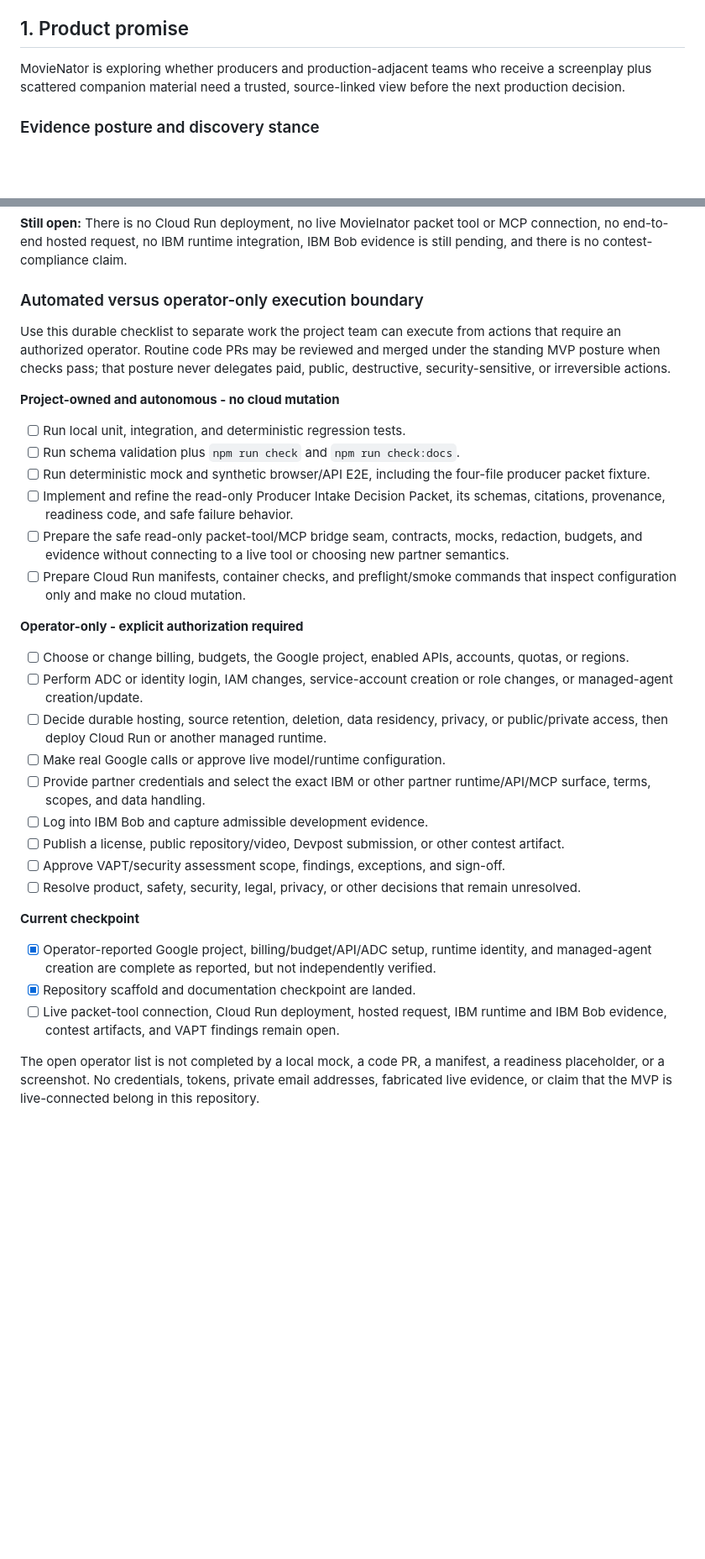
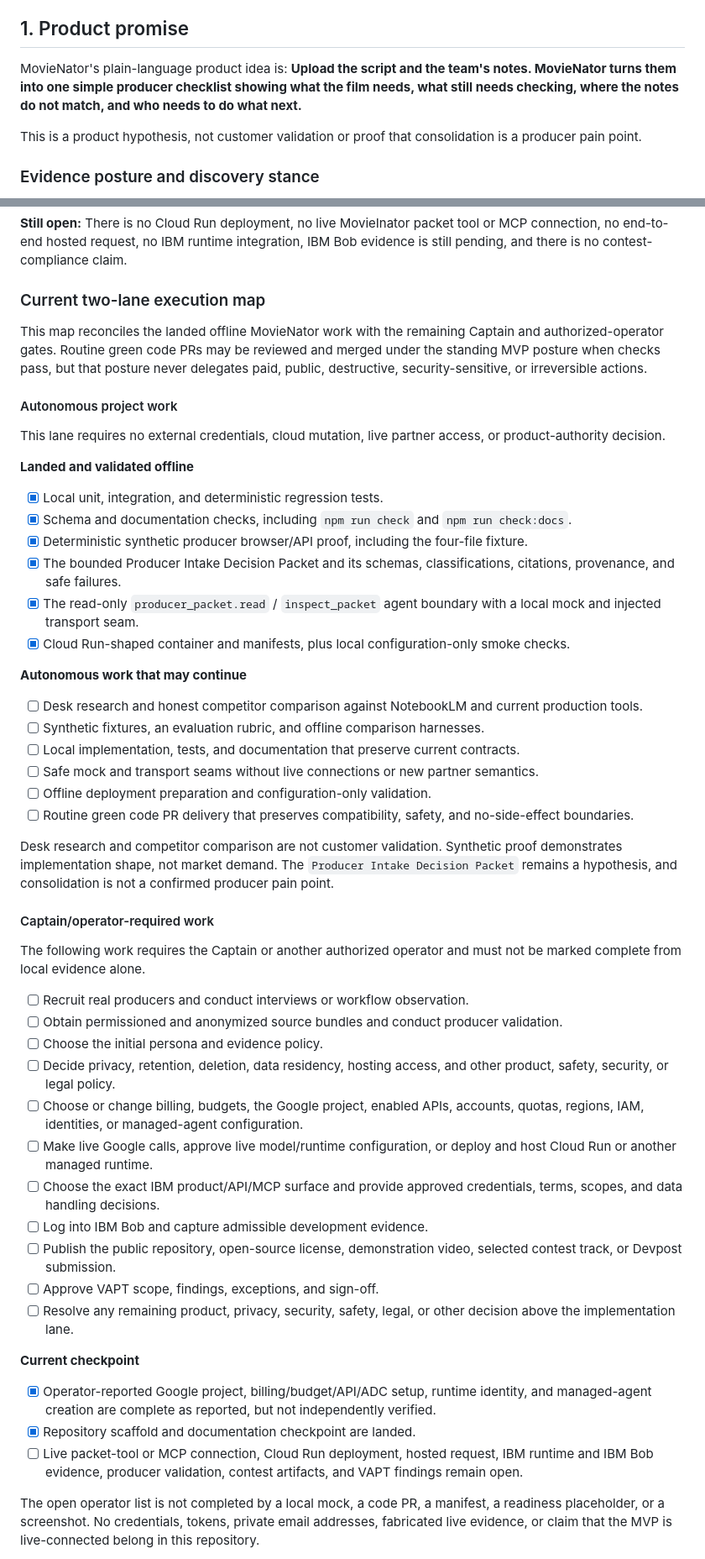
Before and after one commit to jacksonlohxt/MovieNator, a Markdown page: README.md, 2 parts joined by grey strips. Shown at 84% size. GitHub-like rendering; blank space fills up the shorter version.

Commit message:
docs: map autonomous and operator execution lanes

```diff
--- a/README.md
+++ b/README.md
@@ -64,7 +73,9 @@ The PRD remains the source of truth for product detail. Producer Intake Decision
 
 ## 1. Product promise
 
-MovieNator is exploring whether producers and production-adjacent teams who receive a screenplay plus scattered companion material need a trusted, source-linked view before the next production decision.
+MovieNator's plain-language product idea is: **Upload the script and the team's notes. MovieNator turns them into one simple producer checklist showing what the film needs, what still needs checking, where the notes do not match, and who needs to do what next.**
+
+This is a product hypothesis, not customer validation or proof that consolidation is a producer pain point.
 
 ### Evidence posture and discovery stance
 
@@ -536,36 +547,58 @@ The current local architecture is documented in `docs/implementation.md`, `docs/
 
 **Still open:** There is no Cloud Run deployment, no live MovieInator packet tool or MCP connection, no end-to-end hosted request, no IBM runtime integration, IBM Bob evidence is still pending, and there is no contest-compliance claim.
 
-### Automated versus operator-only execution boundary
+### Current two-lane execution map
 
-Use this durable checklist to separate work the project team can execute from actions that require an authorized operator. Routine code PRs may be reviewed and merged under the standing MVP posture when checks pass; that posture never delegates paid, public, destructive, security-sensitive, or irreversible actions.
+This map reconciles the landed offline MovieNator work with the remaining Captain and authorized-operator gates.
+Routine green code PRs may be reviewed and merged under the standing MVP posture when checks pass, but that posture never delegates paid, public, destructive, security-sensitive, or irreversible actions.
 
-**Project-owned and autonomous - no cloud mutation**
+#### Autonomous project work
 
-- [ ] Run local unit, integration, and deterministic regression tests.
-- [ ] Run schema validation plus `npm run check` and `npm run check:docs`.
-- [ ] Run deterministic mock and synthetic browser/API E2E, including the four-file producer packet fixture.
-- [ ] Implement and refine the read-only Producer Intake Decision Packet, its schemas, citations, provenance, readiness code, and safe failure behavior.
-- [ ] Prepare the safe read-only packet-tool/MCP bridge seam, contracts, mocks, redaction, budgets, and evidence without connecting to a live tool or choosing new partner semantics.
-- [ ] Prepare Cloud Run manifests, container checks, and preflight/smoke commands that inspect configuration only and make no cloud mutation.
+This lane requires no external credentials, cloud mutation, live partner access, or product-authority decision.
 
-**Operator-only - explicit authorization required**
+**Landed and validated offline**
 
-- [ ] Choose or change billing, budgets, the Google project, enabled APIs, accounts, quotas, or regions.
-- [ ] Perform ADC or identity login, IAM changes, service-account creation or role changes, or managed-agent creation/update.
-- [ ] Decide durable hosting, source retention, deletion, data residency, privacy, or public/private access, then deploy Cloud Run or another managed runtime.
-- [ ] Make real Google calls or approve live model/runtime configuration.
-- [ ] Provide partner credentials and select the exact IBM or other partner runtime/API/MCP surface, terms, scopes, and data handling.
+- [x] Local unit, integration, and deterministic regression tests.
+- [x] Schema and documentation checks, including `npm run check` and `npm run check:docs`.
+- [x] Deterministic synthetic producer browser/API proof, including the four-file fixture.
+- [x] The bounded Producer Intake Decision Packet and its schemas, classifications, citations, provenance, and safe failures.
+- [x] The read-only `producer_packet.read` / `inspect_packet` agent boundary with a local mock and injected transport seam.
+- [x] Cloud Run-shaped container and manifests, plus local configuration-only smoke checks.
+
+**Autonomous work that may continue**
+
+- [ ] Desk research and honest competitor comparison against NotebookLM and current production tools.
+- [ ] Synthetic fixtures, an evaluation rubric, and offline comparison harnesses.
+- [ ] Local implementation, tests, and documentation that preserve current contracts.
+- [ ] Safe mock and transport seams without live connections or new partner semantics.
+- [ ] Offline deployment preparation and configuration-only validation.
+- [ ] Routine green code PR delivery that preserves compatibility, safety, and no-side-effect boundaries.
+
+Desk research and competitor comparison are not customer validation.
+Synthetic proof demonstrates implementation shape, not market demand.
+The `Producer Intake Decision Packet` remains a hypothesis, and consolidation is not a confirmed producer pain point.
+
+#### Captain/operator-required work
+
+The following work requires the Captain or another authorized operator and must not be marked complete from local evidence alone.
+
+- [ ] Recruit real producers and conduct interviews or workflow observation.
+- [ ] Obtain permissioned and anonymized source bundles and conduct producer validation.
+- [ ] Choose the initial persona and evidence policy.
+- [ ] Decide privacy, retention, deletion, data residency, hosting access, and other product, safety, security, or legal policy.
+- [ ] Choose or change billing, budgets, the Google project, enabled APIs, accounts, quotas, regions, IAM, identities, or managed-agent configuration.
+- [ ] Make live Google calls, approve live model/runtime configuration, or deploy and host Cloud Run or another managed runtime.
+- [ ] Choose the exact IBM product/API/MCP surface and provide approved credentials, terms, scopes, and data handling decisions.
 - [ ] Log into IBM Bob and capture admissible development evidence.
-- [ ] Publish a license, public repository/video, Devpost submission, or other contest artifact.
-- [ ] Approve VAPT/security assessment scope, findings, exceptions, and sign-off.
-- [ ] Resolve product, safety, security, legal, privacy, or other decisions that remain unresolved.
+- [ ] Publish the public repository, open-source license, demonstration video, selected contest track, or Devpost submission.
+- [ ] Approve VAPT scope, findings, exceptions, and sign-off.
+- [ ] Resolve any remaining product, privacy, security, safety, legal, or other decision above the implementation lane.
 
 **Current checkpoint**
 
 - [x] Operator-reported Google project, billing/budget/API/ADC setup, runtime identity, and managed-agent creation are complete as reported, but not independently verified.
 - [x] Repository scaffold and documentation checkpoint are landed.
-- [ ] Live packet-tool connection, Cloud Run deployment, hosted request, IBM runtime and IBM Bob evidence, contest artifacts, and VAPT findings remain open.
+- [ ] Live packet-tool or MCP connection, Cloud Run deployment, hosted request, IBM runtime and IBM Bob evidence, producer validation, contest artifacts, and VAPT findings remain open.
 
 The open operator list is not completed by a local mock, a code PR, a manifest, a readiness placeholder, or a screenshot. No credentials, tokens, private email addresses, fabricated live evidence, or claim that the MVP is live-connected belong in this repository.
 
```
Also changed, not shown: other parts of README.md (+17 -8 lines), docs/prd.md (+48 -24 lines).
